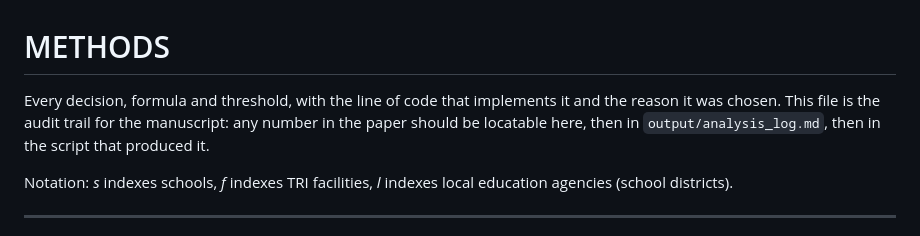
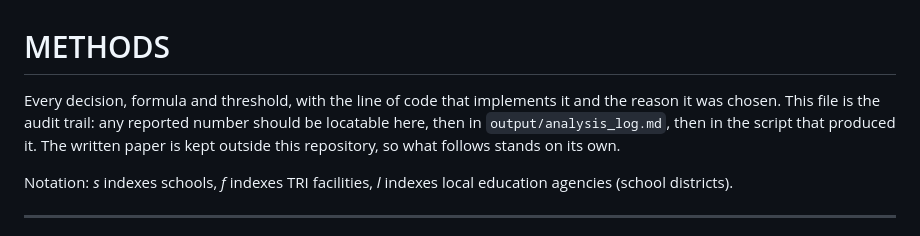
Before and after one commit to Shiven-Patel/esser-ventilation-audit, a Markdown page: docs/METHODS.md, the part around the change. Drawn GitHub-style.

Commit message:
METHODS stands on its own without the paper

```diff
--- a/docs/METHODS.md
+++ b/docs/METHODS.md
@@ -1,9 +1,9 @@
 # METHODS
 
 Every decision, formula and threshold, with the line of code that implements it and the
-reason it was chosen. This file is the audit trail for the manuscript: any number in the
-paper should be locatable here, then in `output/analysis_log.md`, then in the script that
-produced it.
+reason it was chosen. This file is the audit trail: any reported number should be locatable
+here, then in `output/analysis_log.md`, then in the script that produced it. The written
+paper is kept outside this repository, so what follows stands on its own.
 
 Notation: *s* indexes schools, *f* indexes TRI facilities, *l* indexes local education
 agencies (school districts).
```
